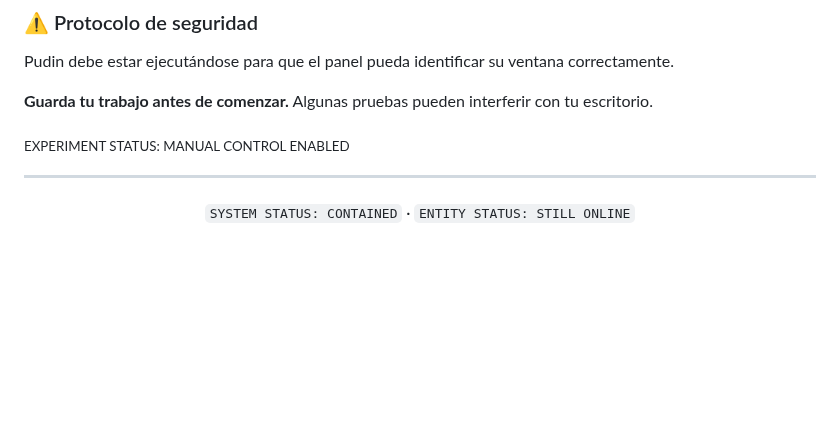
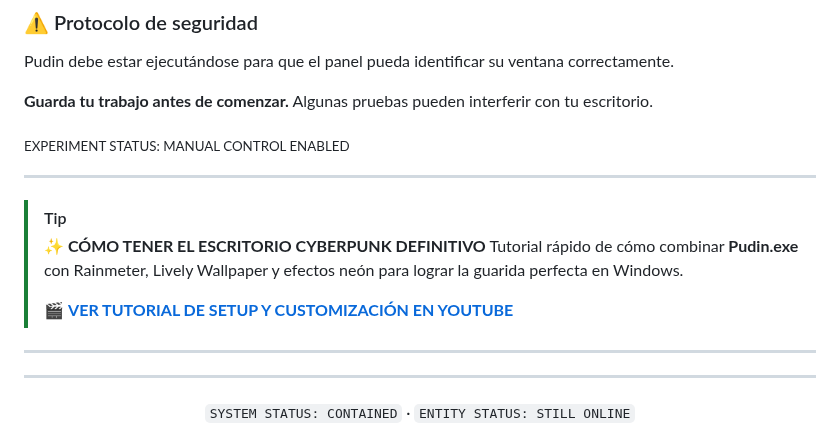
Before and after one commit to KaledSML/Pudin-Ghost-Cat-RPA, a Markdown page: README.md, the part around the change. Rendered like a GitHub page; folded sections open; blank space fills up the shorter version.

```diff
--- a/README.md
+++ b/README.md
@@ -257,7 +257,16 @@ Pudin debe estar ejecutándose para que el panel pueda identificar su ventana co
 
 </details>
 
+---
 
+
+> [!TIP]
+> **✨ CÓMO TENER EL ESCRITORIO CYBERPUNK DEFINITIVO**
+> Tutorial rápido de cómo combinar **Pudin.exe** con Rainmeter, Lively Wallpaper y efectos neón para lograr la guarida perfecta en Windows.
+>
+> 🎬 **[VER TUTORIAL DE SETUP Y CUSTOMIZACIÓN EN YOUTUBE](https://www.youtube.com/watch?v=dQw4w9WgXcQ)**
+
+---
 
 ---
 
```
